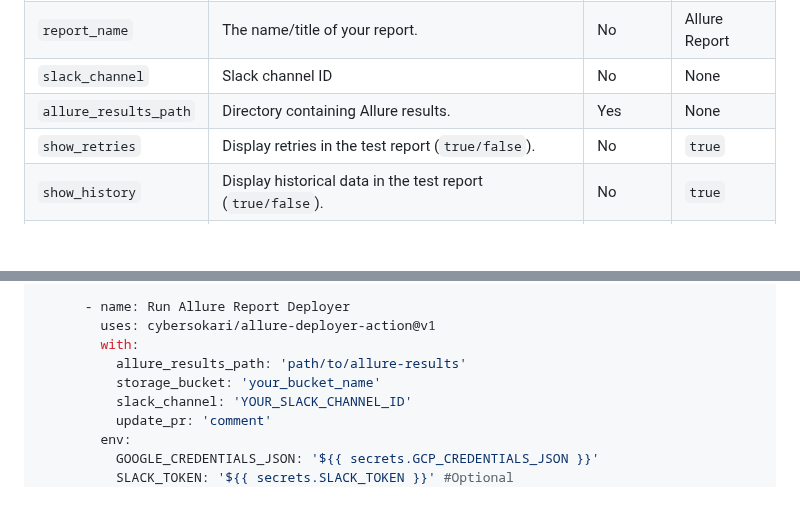
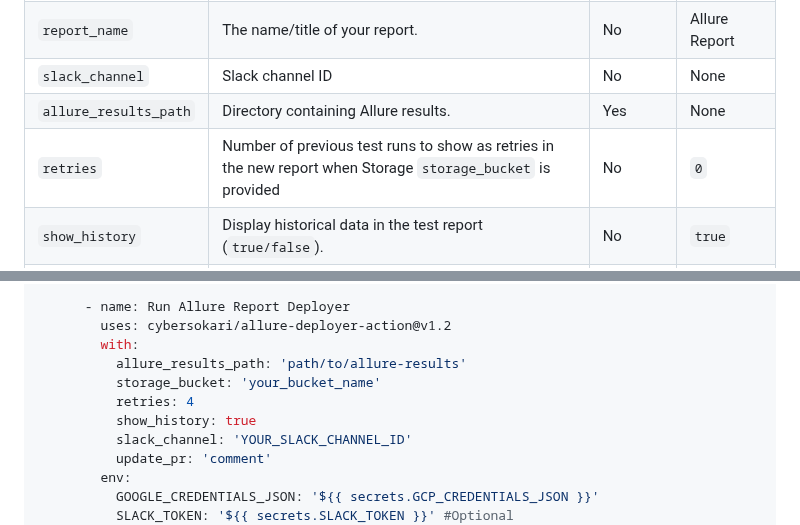
Before and after one commit to deivydasp/allure-deployer-action, a Markdown page: README.md, 2 parts joined by grey strips. Rendered like a GitHub page; blank space fills up the shorter version.

```diff
--- a/README.md
+++ b/README.md
@@ -20,7 +20,7 @@ No server required.**
 | `report_name`         | The name/title of your report.                                         | No       | Allure Report |
 | `slack_channel`       | Slack channel ID                                                       | No       | None          |
 | `allure_results_path` | Directory containing Allure results.                                   | Yes      | None          |
-| `show_retries`        | Display retries in the test report (`true/false`).                     | No       | `true`        |
+| `retries`             | Number of previous test runs to show as retries in the new report when Storage `storage_bucket` is provided                     | No       | `0`        |
 | `show_history`        | Display historical data in the test report (`true/false`).             | No       | `true`        |
 | `update_pr`           | Add report info as pr comment or actions summary (`comment`/`summary`) | No       | `summary`     |
 
@@ -56,10 +56,12 @@ jobs:
           Run test and create allure results
 
       - name: Run Allure Report Deployer
-        uses: cybersokari/allure-deployer-action@v1
+        uses: cybersokari/allure-deployer-action@v1.2
         with:
           allure_results_path: 'path/to/allure-results'
           storage_bucket: 'your_bucket_name'
+          retries: 4
+          show_history: true
           slack_channel: 'YOUR_SLACK_CHANNEL_ID'
           update_pr: 'comment'
         env:
```
